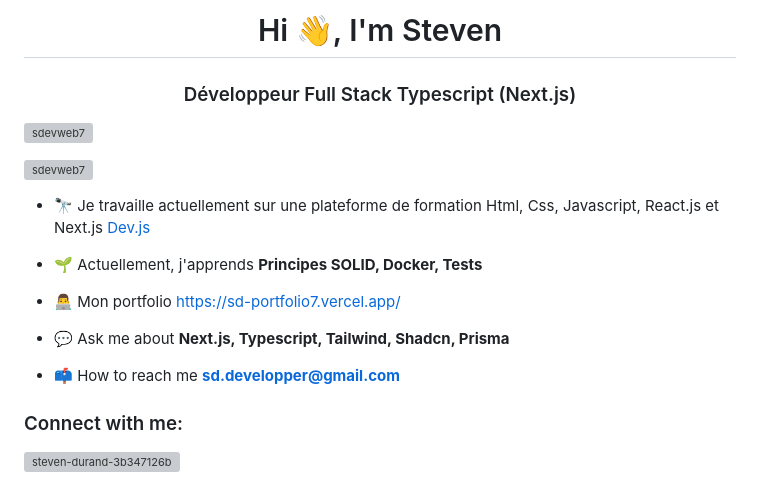
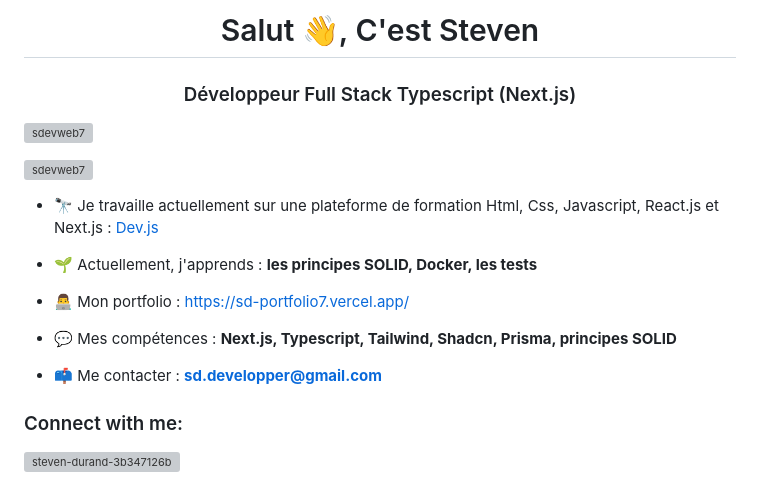
Before and after one commit to SdevWeb7/sdevweb7, a Markdown page: README.md, the part around the change. Rendered like a GitHub page; grey boxes are pictures that could not be loaded.

```diff
--- a/README.md
+++ b/README.md
@@ -1,19 +1,19 @@
-<h1 align="center">Hi 👋, I'm Steven</h1>
+<h1 align="center">Salut 👋, C'est Steven</h1>
 <h3 align="center">Développeur Full Stack Typescript (Next.js)</h3>
 
 <p align="left"> <img src="https://komarev.com/ghpvc/?username=sdevweb7&label=Profile%20views&color=0e75b6&style=flat" alt="sdevweb7" /> </p>
 
 <p align="left"> <a href="https://github.com/ryo-ma/github-profile-trophy"><img src="https://github-profile-trophy.vercel.app/?username=sdevweb7" alt="sdevweb7" /></a> </p>
 
-- 🔭 Je travaille actuellement sur une plateforme de formation Html, Css, Javascript, React.js et Next.js [Dev.js](https://dev-js7.vercel.app/)
+- 🔭 Je travaille actuellement sur une plateforme de formation Html, Css, Javascript, React.js et Next.js : [Dev.js](https://dev-js7.vercel.app/)
 
-- 🌱 Actuellement, j'apprends **Principes SOLID, Docker, Tests**
+- 🌱 Actuellement, j'apprends : **les principes SOLID, Docker, les tests**
 
-- 👨‍💻 Mon portfolio [https://sd-portfolio7.vercel.app/](https://sd-portfolio7.vercel.app/)
+- 👨‍💻 Mon portfolio : [https://sd-portfolio7.vercel.app/](https://sd-portfolio7.vercel.app/)
 
-- 💬 Ask me about **Next.js, Typescript, Tailwind, Shadcn, Prisma**
+- 💬 Mes compétences : **Next.js, Typescript, Tailwind, Shadcn, Prisma, principes SOLID**
 
-- 📫 How to reach me **sd.developper@gmail.com**
+- 📫 Me contacter : **sd.developper@gmail.com**
 
 <h3 align="left">Connect with me:</h3>
 <p align="left">
```
